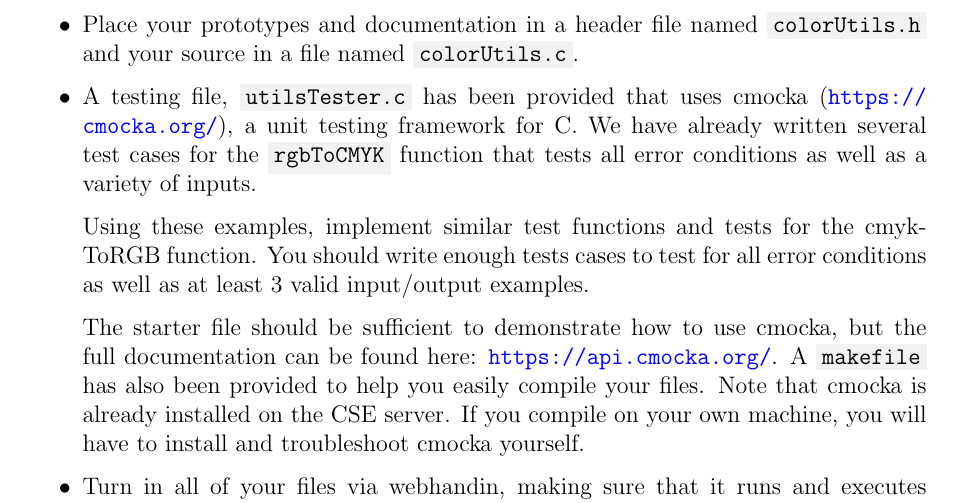
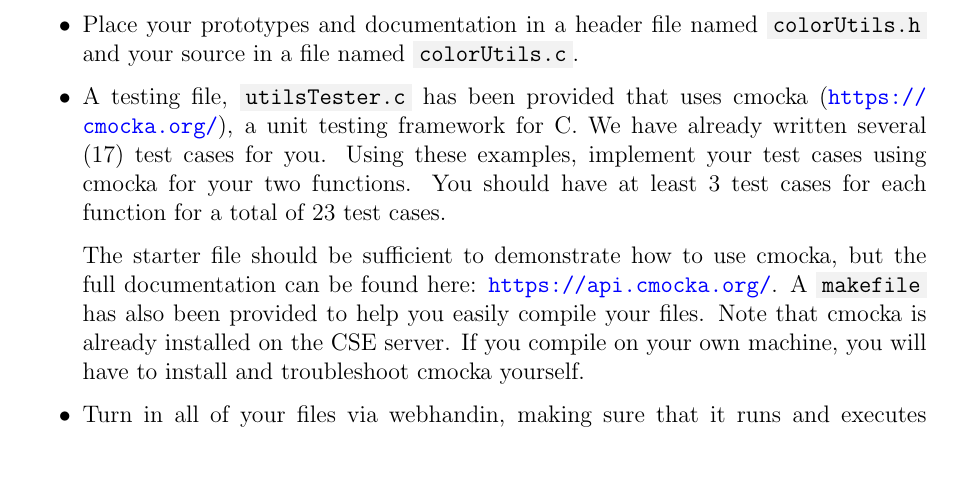
Before and after one commit to cbourke/ComputerScienceI, a LaTeX document (hacks/hack6.0.tex): part of page 3 of 3, cut so that both start at the same text, the shorter picture padded with empty space. The pictures show the PDF file hacks/hack6.0.pdf that the author committed with the source.

Commit message:
clarified number of required test cases

```diff
--- a/hacks/hack6.0.tex
+++ b/hacks/hack6.0.tex
@@ -101,14 +101,10 @@ an error code (0 for no error, non-zero value(s) for error conditions).
 
   \item A testing file, \mintinline{text}{utilsTester.c} has been
   provided that uses cmocka (\url{https://cmocka.org/}), a unit testing
-  framework for C.  We have already written several test cases
-  for the \mintinline{c}{rgbToCMYK} function that tests all error
-  conditions as well as a variety of inputs.
-
-  Using these examples, implement similar test functions and
-  tests for the {cmykToRGB} function.  You should write enough
-  tests cases to test for all error conditions as well as at least
-  3 valid input/output examples.
+  framework for C.  We have already written several (17) test cases
+  for you.  Using these examples, implement your test cases using cmocka
+  for your two functions.  You should have at least 3 test cases for
+  each function for a total of 23 test cases.
 
   The starter file should be sufficient to demonstrate how to use
   cmocka, but the full documentation can be found here: \url{https://api.cmocka.org/}.
```
Also changed, not shown: hacks/hack6.0.pdf.
